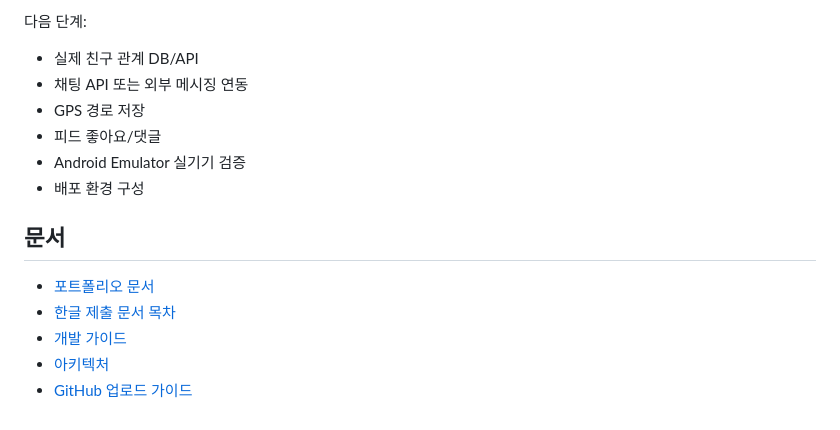
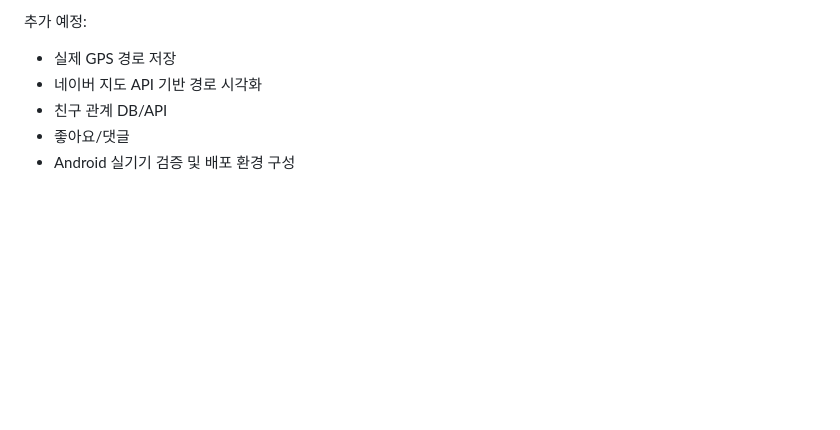
Before and after one commit to LEEDONGSOO1219/runk, a Markdown page: README.md, the part around the change printed below. Drawn GitHub-style; blank space fills up the shorter version.

```diff
--- a/README.md
+++ b/README.md
@@ -126,17 +101,8 @@ flutter run -d <device-id> --dart-define=API_BASE_URL=http://10.0.2.2:8000
 
-다음 단계:
+추가 예정:
 
-- 실제 친구 관계 DB/API
-- 채팅 API 또는 외부 메시징 연동
-- GPS 경로 저장
-- 피드 좋아요/댓글
-- Android Emulator 실기기 검증
-- 배포 환경 구성
-
-## 문서
-
-- [포트폴리오 문서](docs/PORTFOLIO.md)
-- [한글 제출 문서 목차](docs/portfolio-ko/00_포트폴리오_목차.md)
-- [개발 가이드](docs/DEVELOPMENT.md)
-- [아키텍처](docs/ARCHITECTURE.md)
-- [GitHub 업로드 가이드](docs/GITHUB_UPLOAD.md)
+- 실제 GPS 경로 저장
+- 네이버 지도 API 기반 경로 시각화
+- 친구 관계 DB/API
+- 좋아요/댓글
+- Android 실기기 검증 및 배포 환경 구성
```
Also changed, not shown: other parts of README.md (+46 -71 lines), docs/images/01_home.png (added), docs/images/02_login.png (added), docs/images/03_record.png (added), docs/images/04_feed.png (added), docs/images/05_history.png (added).
